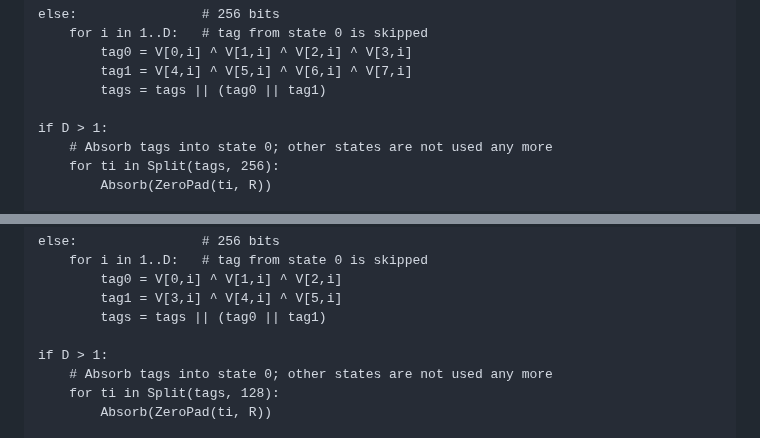
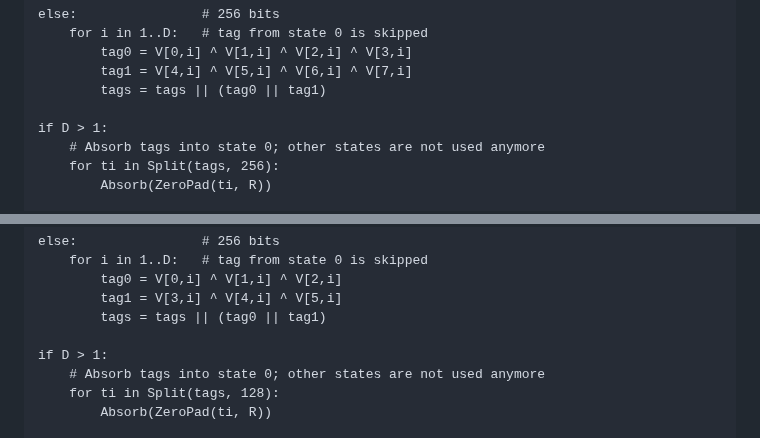
Before and after one commit to cfrg/draft-irtf-cfrg-aegis-aead, a Markdown page: draft-irtf-cfrg-aegis-aead.md, 2 parts joined by grey strips. Rendered like a GitHub page.

Commit message:
any more -> anymore

```diff
--- a/draft-irtf-cfrg-aegis-aead.md
+++ b/draft-irtf-cfrg-aegis-aead.md
@@ -1726,7 +1726,7 @@ else:                # 256 bits
         tags = tags || (tag0 || tag1)
 
 if D > 1:
-    # Absorb tags into state 0; other states are not used any more
+    # Absorb tags into state 0; other states are not used anymore
     for ti in Split(tags, 256):
         Absorb(ZeroPad(ti, R))
 
@@ -1789,7 +1789,7 @@ else:                # 256 bits
         tags = tags || (tag0 || tag1)
 
 if D > 1:
-    # Absorb tags into state 0; other states are not used any more
+    # Absorb tags into state 0; other states are not used anymore
     for ti in Split(tags, 128):
         Absorb(ZeroPad(ti, R))
 
```
